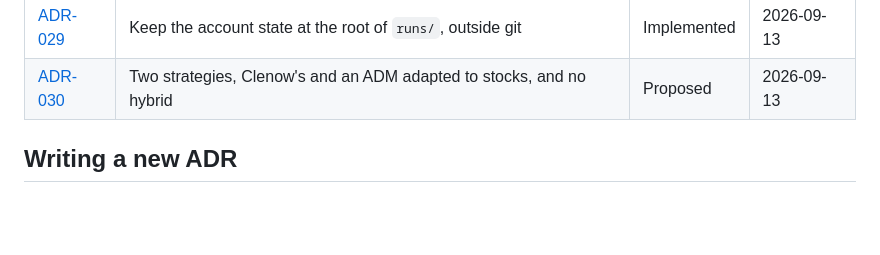
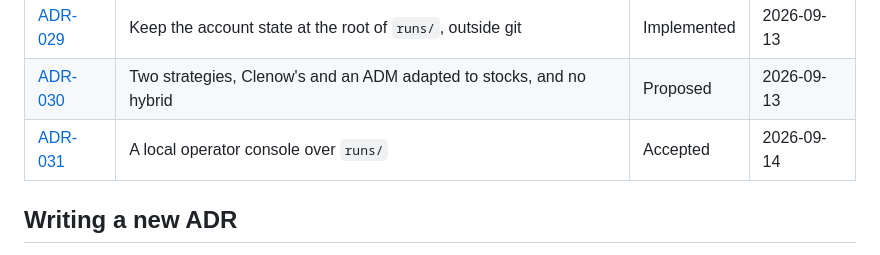
Before and after one commit to adityazagade/stocks-on-the-move-new, a Markdown page: docs/adr/README.md, the part around the change. Rendered like a GitHub page; blank space fills up the shorter version.

```diff
--- a/docs/adr/README.md
+++ b/docs/adr/README.md
@@ -35,6 +35,7 @@ process and what needs an ADR; `template.md` is the format.
 | [ADR-028](ADR-028-rank-by-the-regression-slope.md) | Rank by the book's regression slope, on backtest evidence | Rejected | 2026-09-12 |
 | [ADR-029](ADR-029-keep-the-account-state-in-runs-outside-git.md) | Keep the account state at the root of `runs/`, outside git | Implemented | 2026-09-13 |
 | [ADR-030](ADR-030-two-strategies-clenow-and-adm-for-stocks.md) | Two strategies, Clenow's and an ADM adapted to stocks, and no hybrid | Proposed | 2026-09-13 |
+| [ADR-031](ADR-031-a-local-operator-console-over-runs.md) | A local operator console over `runs/` | Accepted | 2026-09-14 |
 
 ## Writing a new ADR
 
```
Also changed, not shown: docs/adr/ADR-031-a-local-operator-console-over-runs.md (added, +323 -0 lines).
